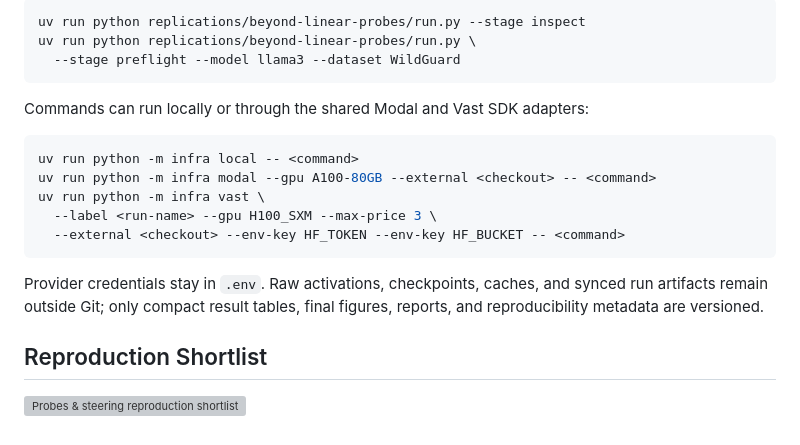
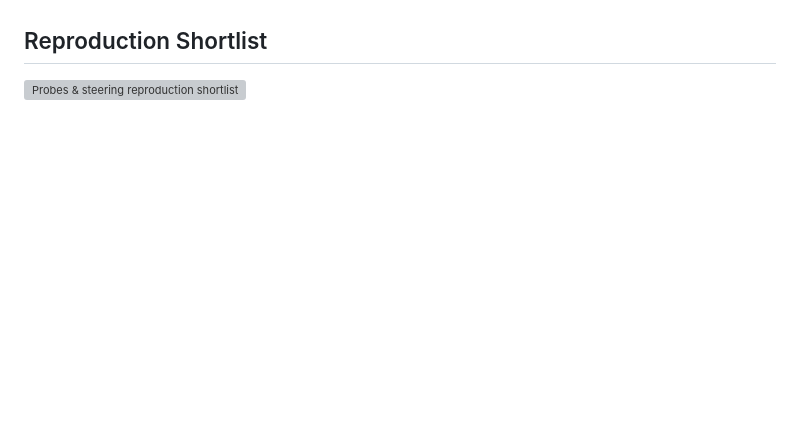
Before and after one commit to baimamboukar/generalizable-interpretability, a Markdown page: README.md, the part around one of its changes. Drawn GitHub-style; blank space fills up the shorter version; grey boxes are pictures that could not be loaded.

````diff
--- a/README.md
+++ b/README.md
@@ -55,23 +41,3 @@ stages; for example:
-```bash
-uv run python replications/beyond-linear-probes/run.py --stage inspect
-uv run python replications/beyond-linear-probes/run.py \
-  --stage preflight --model llama3 --dataset WildGuard
-```
-
-Commands can run locally or through the shared Modal and Vast SDK adapters:
-
-```bash
-uv run python -m infra local -- <command>
-uv run python -m infra modal --gpu A100-80GB --external <checkout> -- <command>
-uv run python -m infra vast \
-  --label <run-name> --gpu H100_SXM --max-price 3 \
-  --external <checkout> --env-key HF_TOKEN --env-key HF_BUCKET -- <command>
-```
-
-Provider credentials stay in `.env`. Raw activations, checkpoints, caches, and
-synced run artifacts remain outside Git; only compact result tables, final
-figures, reports, and reproducibility metadata are versioned.
-
 
 ## Reproduction Shortlist
 
````
Also changed, not shown: other parts of README.md (+18 -32 lines).
